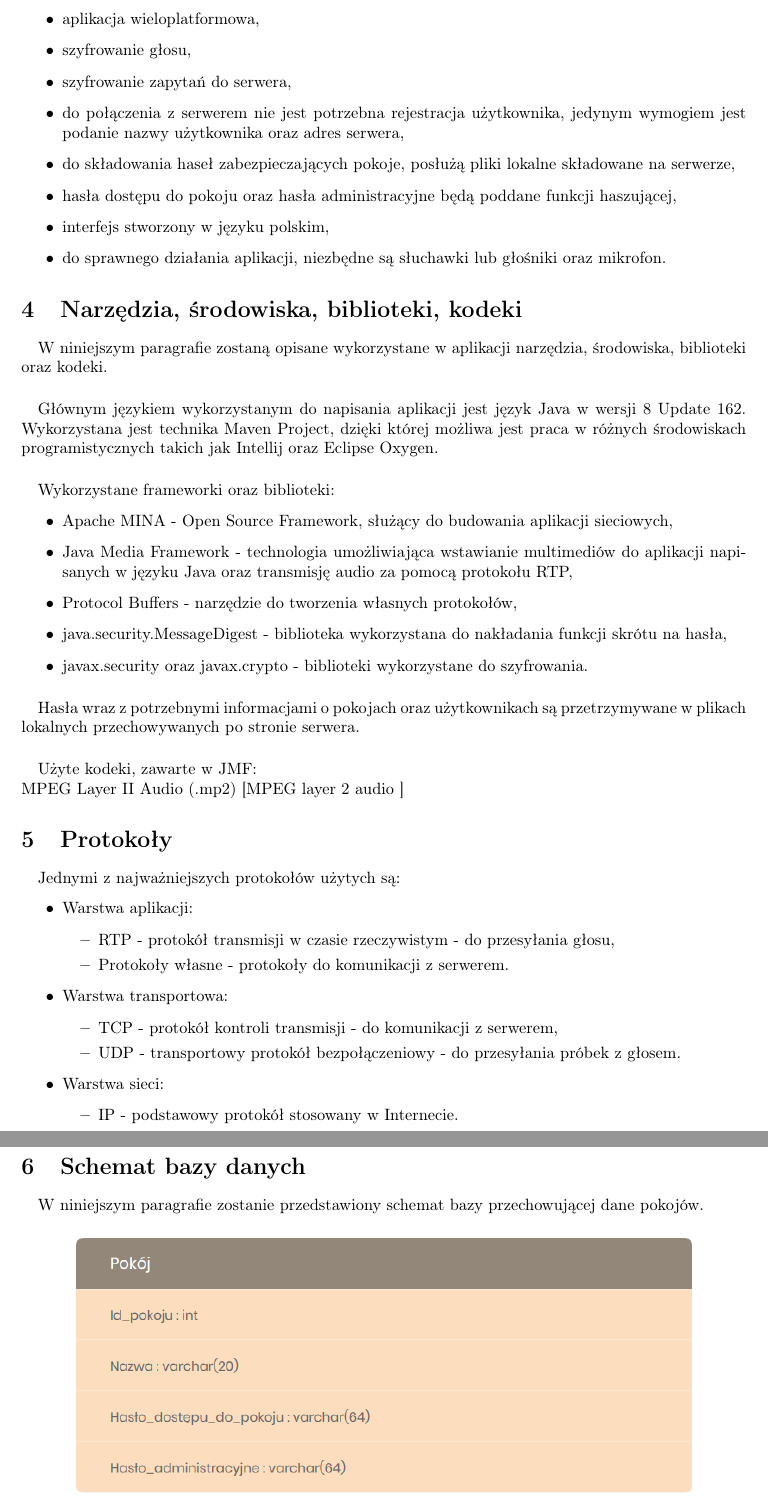
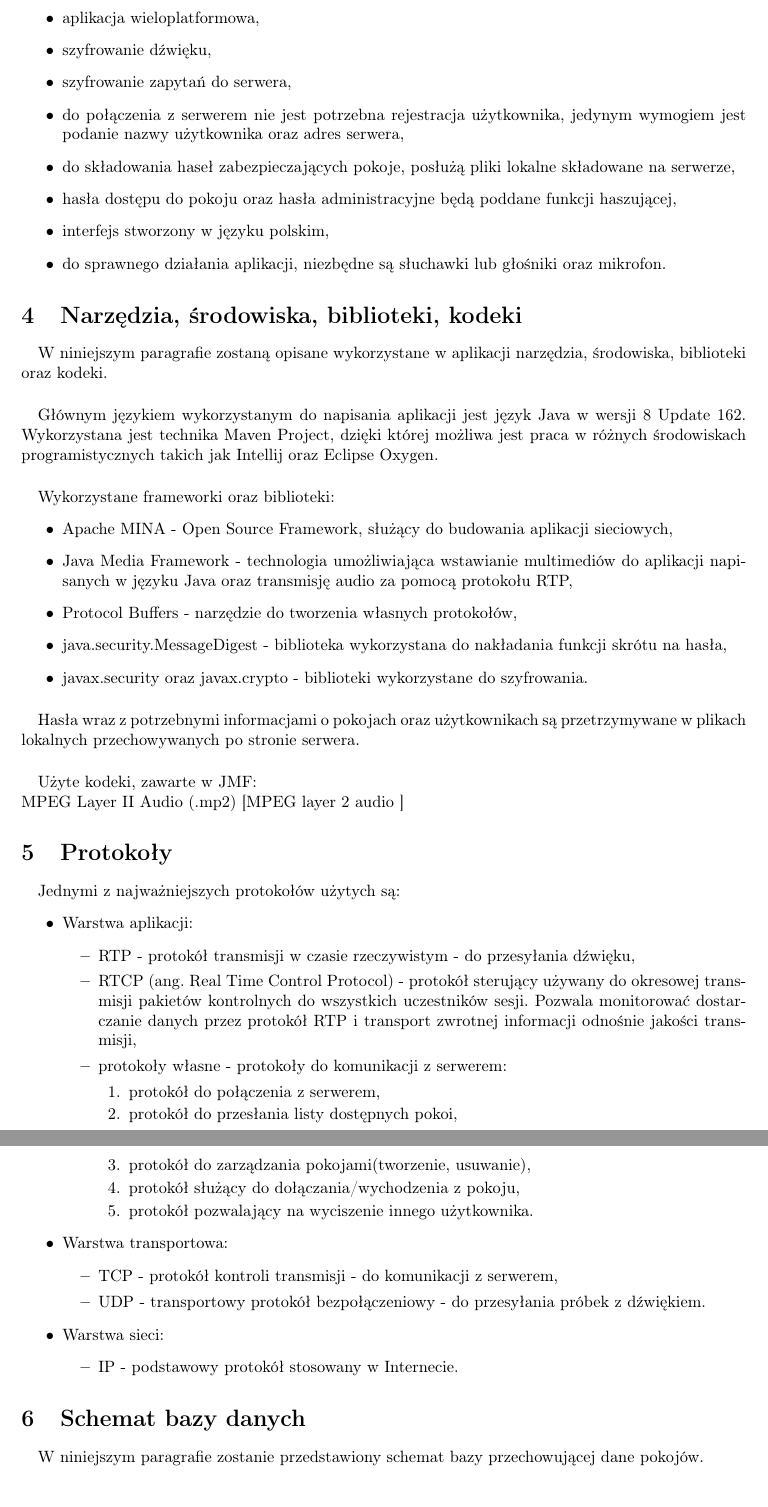
Before and after one commit to OskarRutkowski/KakaduVoIP, a LaTeX document (doc/TIP.tex): two parts of pages 4 and 5 of 10, joined at a grey line, cut so that both start at the same text. Compiled offline with pdfLaTeX.

Commit message:
Dodanie kilka punktow do protokolow

```diff
--- a/doc/TIP.tex
+++ b/doc/TIP.tex
@@ -116,7 +116,7 @@
 		\item po usunięciu pokoju przez administratora pokoju, wszyscy użytkownicy zostają automatycznie przekierowani do głównej strony aplikacji,
 		\item aplikacja klienta oraz serwer napisane w języku Java,
 		\item aplikacja wieloplatformowa,
-		\item szyfrowanie głosu,
+		\item szyfrowanie dźwięku,
 		\item szyfrowanie zapytań do serwera,
 		\item do połączenia z serwerem nie jest potrzebna rejestracja użytkownika, jedynym wymogiem jest podanie nazwy użytkownika oraz adres serwera,
 		\item do składowania haseł zabezpieczających pokoje, posłużą pliki lokalne składowane na serwerze,
@@ -142,13 +142,21 @@
 	\begin{itemize}
 		\item Warstwa aplikacji:
 		\begin{itemize}
-			\item RTP - protokół transmisji w czasie rzeczywistym - do przesyłania głosu,
-			\item Protokoły własne - protokoły do komunikacji z serwerem.
+			\item RTP - protokół transmisji w czasie rzeczywistym - do przesyłania dźwięku,
+			\item RTCP (ang. Real Time Control Protocol) - protokół sterujący używany do okresowej transmisji pakietów kontrolnych do wszystkich uczestników sesji. Pozwala monitorować dostarczanie danych przez protokół RTP i transport zwrotnej informacji odnośnie jakości transmisji,
+			\item protokoły własne - protokoły do komunikacji z serwerem:
+			\begin{enumerate}
+				\item protokół do połączenia z serwerem,
+				\item protokół do przesłania listy dostępnych pokoi,
+				\item protokół do zarządzania pokojami(tworzenie, usuwanie),
+				\item protokół służący do dołączania/wychodzenia z pokoju,
+				\item protokół pozwalający na wyciszenie innego użytkownika.
+			\end{enumerate}
 		\end{itemize}
 		\item Warstwa transportowa:
 		\begin{itemize}
 			\item TCP - protokół kontroli transmisji - do komunikacji z serwerem,
-			\item UDP - transportowy protokół bezpołączeniowy - do przesyłania próbek z głosem.
+			\item UDP - transportowy protokół bezpołączeniowy - do przesyłania próbek z dźwiękiem.
 		\end{itemize}
 		\item Warstwa sieci:
 		\begin{itemize}
```
Also changed, not shown: doc/TIP.pdf.
